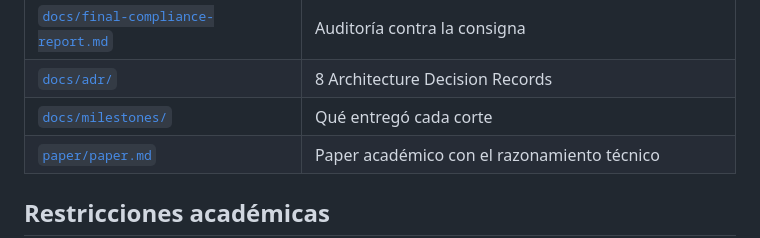
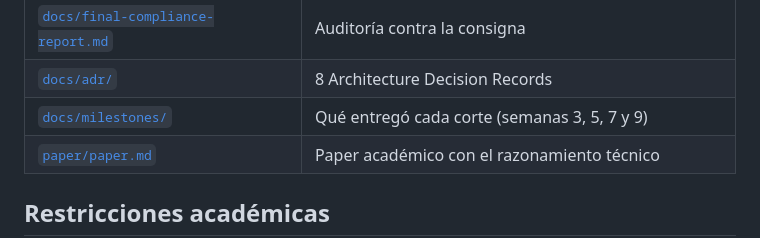
Before and after one commit to AndyTechnologies/pwa-proyecto, a Markdown page: README.md, the part around the change. Rendered like a GitHub page.

```diff
--- a/README.md
+++ b/README.md
@@ -152,7 +152,7 @@ python manage.py test tasks                 # camino B, con el venv activo
 | [`docs/traceability.md`](docs/traceability.md) | Requisito → implementación → test → documentación |
 | [`docs/final-compliance-report.md`](docs/final-compliance-report.md) | Auditoría contra la consigna |
 | [`docs/adr/`](docs/adr/) | 8 Architecture Decision Records |
-| [`docs/milestones/`](docs/milestones/) | Qué entregó cada corte |
+| [`docs/milestones/`](docs/milestones/) | Qué entregó cada corte (semanas 3, 5, 7 y 9) |
 | [`paper/paper.md`](paper/paper.md) | Paper académico con el razonamiento técnico |
 
 ## Restricciones académicas
```
Also changed, not shown: docs/milestones/week-9.md (added, +166 -0 lines).
